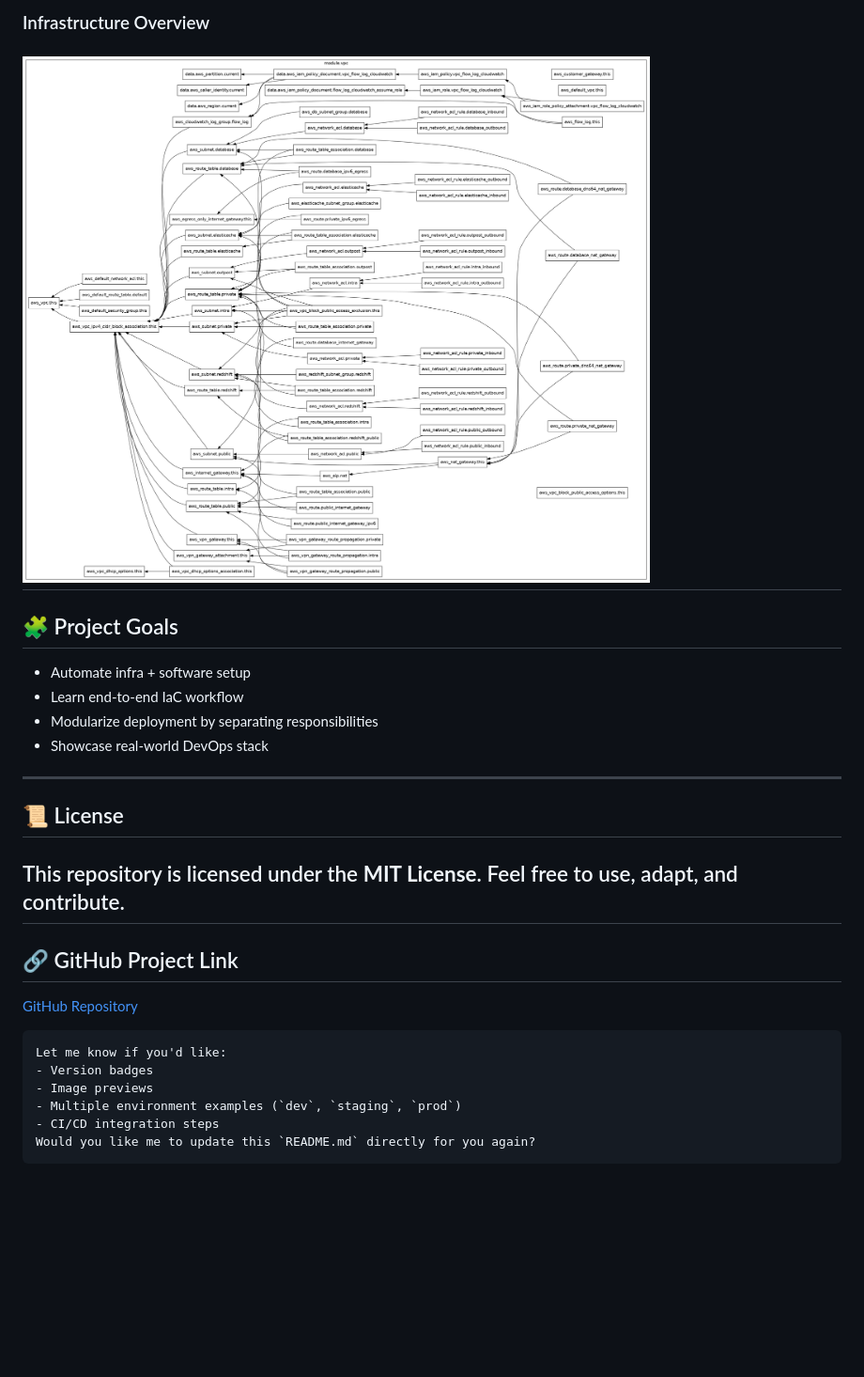
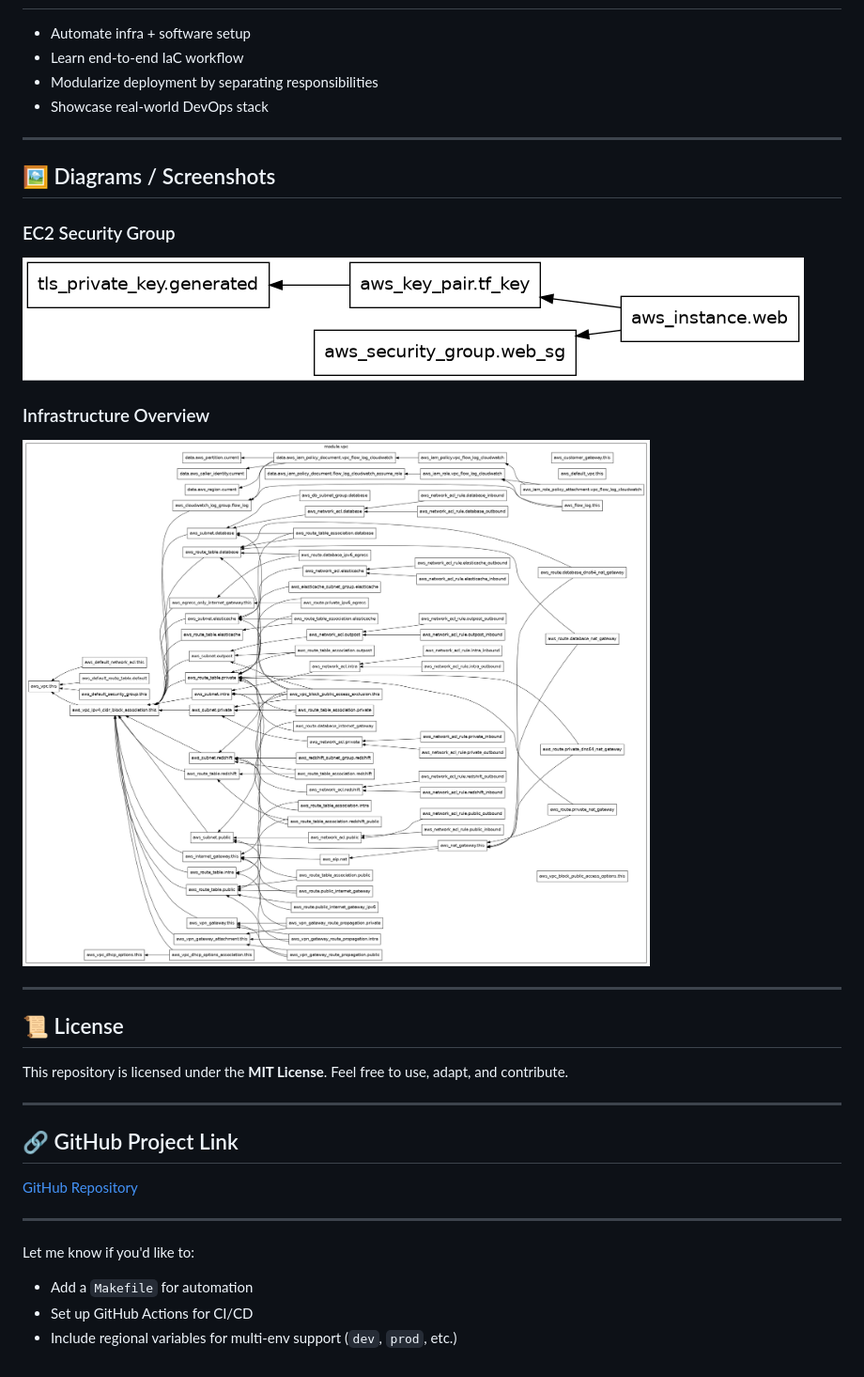
Before and after one commit to Shaikhabdulh/Infrastructure-as-Code-Terraform-Ansible-Docker, a Markdown page: readme.md, the part around the change printed below. Shown: that part at 94% size. GitHub-like rendering; blank space fills up the shorter version.

````diff
--- a/readme.md
+++ b/readme.md
@@ -93,24 +142,38 @@ chmod +x deploy_nginx.sh
 
-### Infrastructure Overview
-![Infrastructure Overview](./Managing%20EC2%20%26%20SG%20With%20Terraform/infrastructure.png)
----
-## 🧩 Project Goals
 * Automate infra + software setup
 * Learn end-to-end IaC workflow
 * Modularize deployment by separating responsibilities
 * Showcase real-world DevOps stack
+
 ---
+
+## 🖼️ Diagrams / Screenshots
+
+### EC2 Security Group
+
+![EC2 Security Group](./Managing%20EC2%20%26%20SG%20With%20Terraform/ec2-sg.png)
+
+### Infrastructure Overview
+
+![Infrastructure Overview](./Managing%20EC2%20%26%20SG%20With%20Terraform/infrastructure.png)
+
+---
+
 ## 📜 License
+
 This repository is licensed under the **MIT License**.
 Feel free to use, adapt, and contribute.
+
 ---
+
 ## 🔗 GitHub Project Link
+
 [GitHub Repository](https://github.com/Shaikhabdulh/Infrastructure-as-Code-Terraform-Ansible-Docker)
-```
-Let me know if you'd like:
-- Version badges
-- Image previews
-- Multiple environment examples (`dev`, `staging`, `prod`)
-- CI/CD integration steps
-Would you like me to update this `README.md` directly for you again?
-```
+
+---
+
+Let me know if you'd like to:
+
+* Add a `Makefile` for automation
+* Set up GitHub Actions for CI/CD
+* Include regional variables for multi-env support (`dev`, `prod`, etc.)
````
Also changed, not shown: other parts of readme.md (+84 -35 lines).
